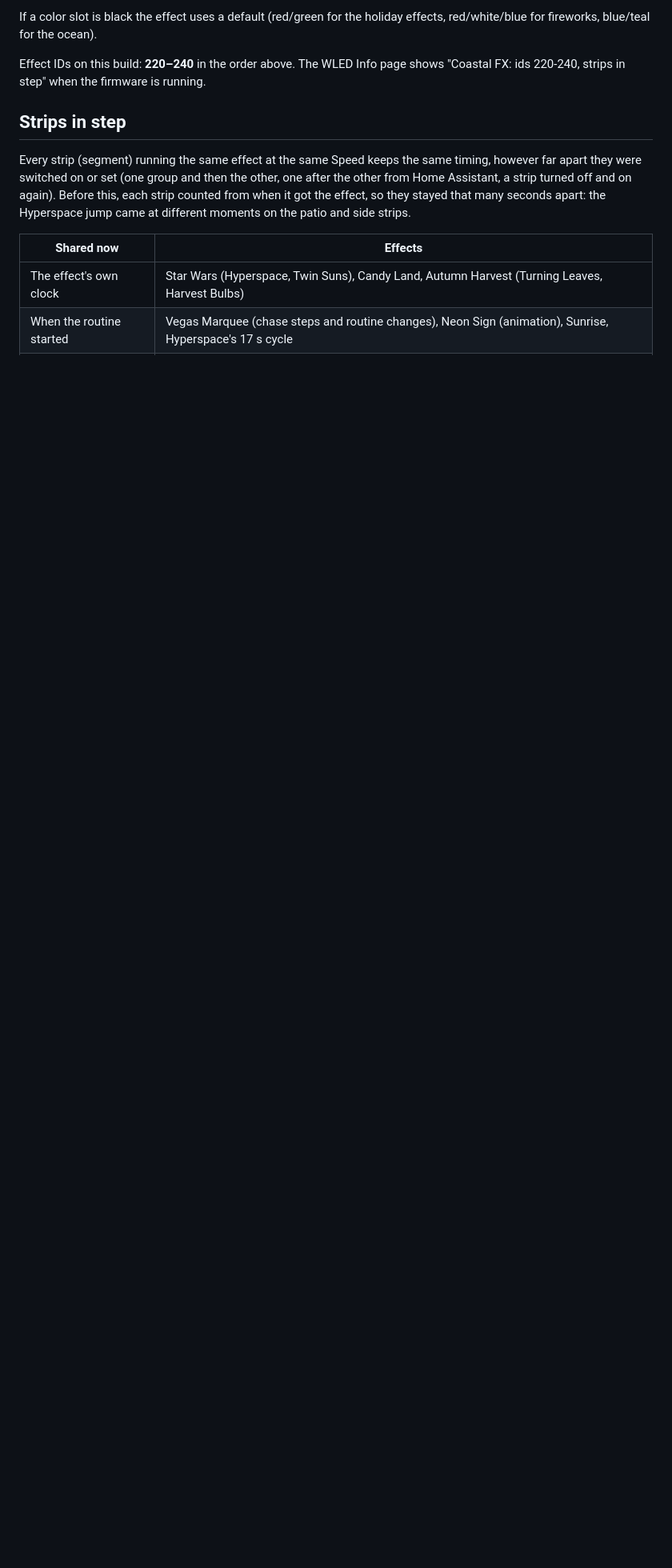
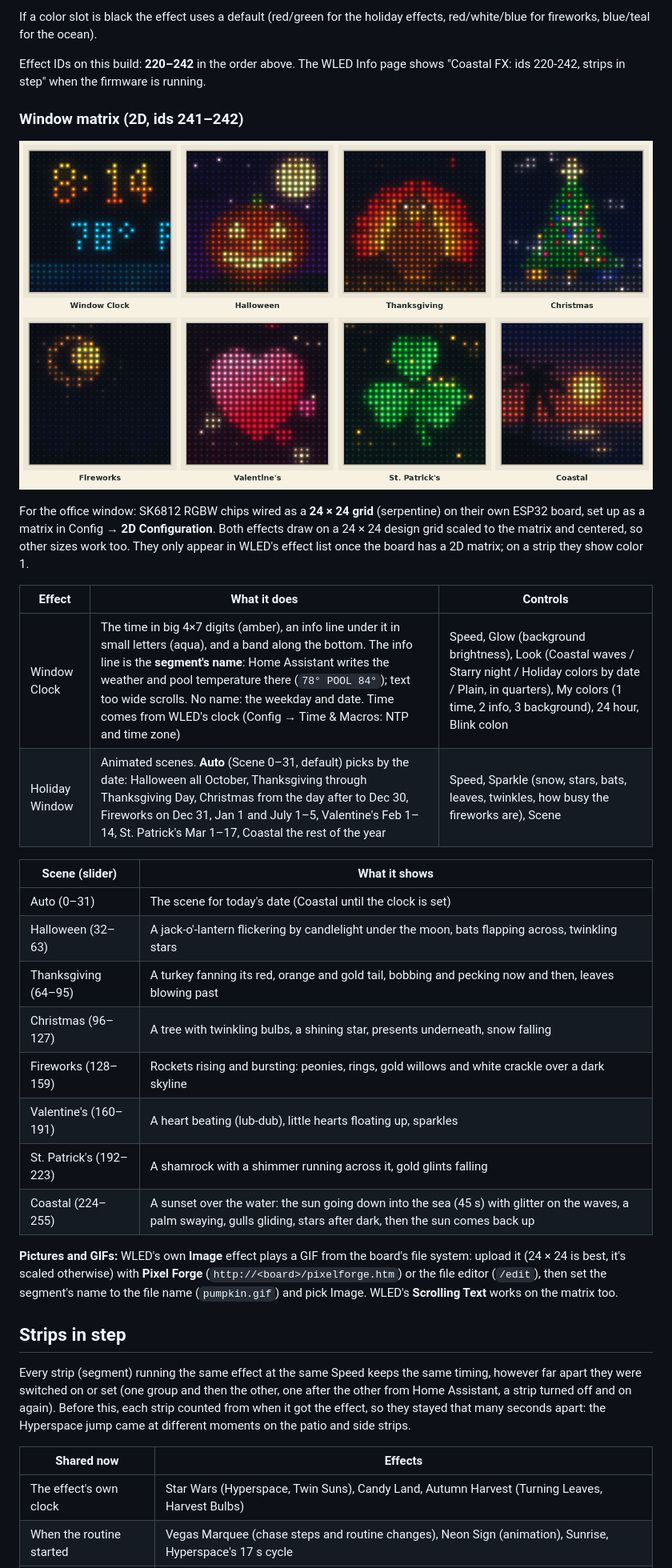
Before and after one commit to zachgober/coastal-wled-fx, a Markdown page: README.md, the part around one of its changes. Shown at 80% size. Rendered like a GitHub page; pictures changed too: effect-preview-window.png (added); blank space fills up the shorter version.

```diff
--- a/README.md
+++ b/README.md
@@ -115,8 +115,38 @@ the strip was showing before. Tick **My colors** to use color slots 1–3 instea
 If a color slot is black the effect uses a default (red/green for the holiday effects,
 red/white/blue for fireworks, blue/teal for the ocean).
 
-Effect IDs on this build: **220–240** in the order above. The WLED Info page shows
-"Coastal FX: ids 220-240, strips in step" when the firmware is running.
+Effect IDs on this build: **220–242** in the order above. The WLED Info page shows
+"Coastal FX: ids 220-242, strips in step" when the firmware is running.
+
+### Window matrix (2D, ids 241–242)
+
+![Window matrix](effect-preview-window.png)
+
+For the office window: SK6812 RGBW chips wired as a **24 × 24 grid** (serpentine) on their own ESP32
+board, set up as a matrix in Config → **2D Configuration**. Both effects draw on a 24 × 24 design
+grid scaled to the matrix and centered, so other sizes work too. They only appear in WLED's effect
+list once the board has a 2D matrix; on a strip they show color 1.
+
+| Effect | What it does | Controls |
+|---|---|---|
+| Window Clock | The time in big 4×7 digits (amber), an info line under it in small letters (aqua), and a band along the bottom. The info line is the **segment's name**: Home Assistant writes the weather and pool temperature there (`78° POOL 84°`); text too wide scrolls. No name: the weekday and date. Time comes from WLED's clock (Config → Time & Macros: NTP and time zone) | Speed, Glow (background brightness), Look (Coastal waves / Starry night / Holiday colors by date / Plain, in quarters), My colors (1 time, 2 info, 3 background), 24 hour, Blink colon |
+| Holiday Window | Animated scenes. **Auto** (Scene 0–31, default) picks by the date: Halloween all October, Thanksgiving through Thanksgiving Day, Christmas from the day after to Dec 30, Fireworks on Dec 31, Jan 1 and July 1–5, Valentine's Feb 1–14, St. Patrick's Mar 1–17, Coastal the rest of the year | Speed, Sparkle (snow, stars, bats, leaves, twinkles, how busy the fireworks are), Scene |
+
+| Scene (slider) | What it shows |
+|---|---|
+| Auto (0–31) | The scene for today's date (Coastal until the clock is set) |
+| Halloween (32–63) | A jack-o'-lantern flickering by candlelight under the moon, bats flapping across, twinkling stars |
+| Thanksgiving (64–95) | A turkey fanning its red, orange and gold tail, bobbing and pecking now and then, leaves blowing past |
+| Christmas (96–127) | A tree with twinkling bulbs, a shining star, presents underneath, snow falling |
+| Fireworks (128–159) | Rockets rising and bursting: peonies, rings, gold willows and white crackle over a dark skyline |
+| Valentine's (160–191) | A heart beating (lub-dub), little hearts floating up, sparkles |
+| St. Patrick's (192–223) | A shamrock with a shimmer running across it, gold glints falling |
+| Coastal (224–255) | A sunset over the water: the sun going down into the sea (45 s) with glitter on the waves, a palm swaying, gulls gliding, stars after dark, then the sun comes back up |
+
+**Pictures and GIFs:** WLED's own **Image** effect plays a GIF from the board's file system: upload
+it (24 × 24 is best, it's scaled otherwise) with **Pixel Forge** (`http://<board>/pixelforge.htm`)
+or the file editor (`/edit`), then set the segment's name to the file name (`pumpkin.gif`) and pick
+Image. WLED's **Scrolling Text** works on the matrix too.
 
 ## Strips in step
 Every strip (segment) running the same effect at the same Speed keeps the same timing, however far
```
Also changed, not shown: other parts of README.md (+2 -2 lines), 2 other files.
